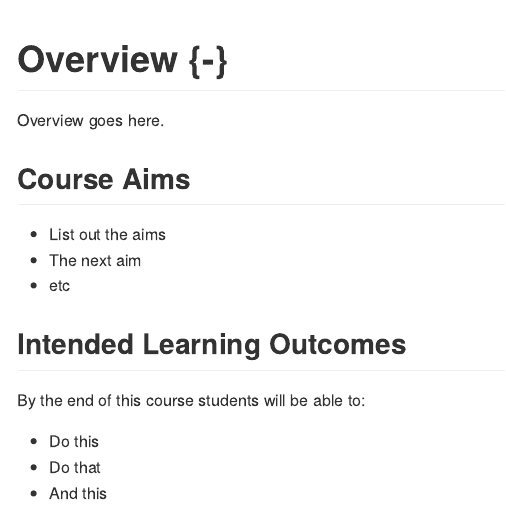
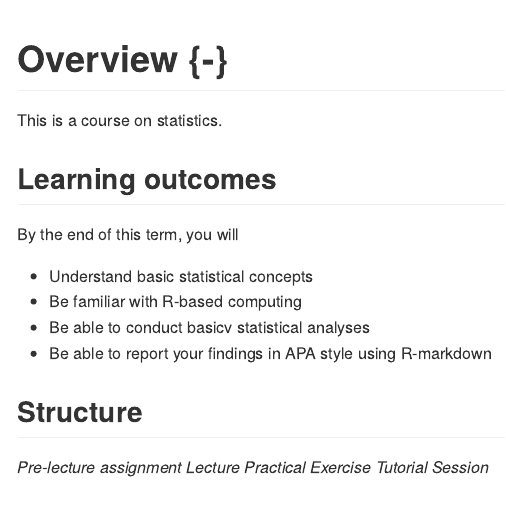
Before and after one commit to jonmcphetres/test2, an R Markdown document (index.Rmd): the page in a window 1100 px wide, from its top. The pictures show the output file docs/index.md that the author committed with the source, drawn offline in the style of GitHub.

Commit message:
Updated the index

```diff
--- a/index.Rmd
+++ b/index.Rmd
@@ -23,18 +23,19 @@ knitr::write_bib(c(
 
 # Overview {-}
 
-Overview goes here.
+This is a course on statistics.
 
-## Course Aims
+## Learning outcomes
 
-* List out the aims
-* The next aim
-* etc
+By the end of this term, you will
+* Understand basic statistical concepts
+* Be familiar with R-based computing
+* Be able to conduct basicv statistical analyses
+* Be able to report your findings in APA style using R-markdown
 
-## Intended Learning Outcomes
+## Structure
 
-By the end of this course students will be able to:
-
-* Do this
-* Do that
-* And this
+*Pre-lecture assignment*
+*Lecture*
+*Practical Exercise*
+*Tutorial Session*
```
Also changed, not shown: docs/index.md, docs/reference-keys.txt, docs/search_index.json, 4 other files.
